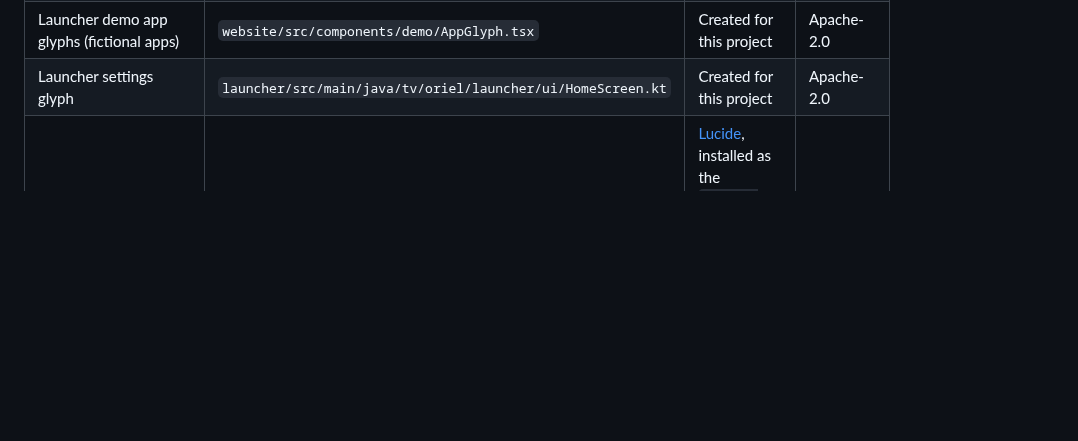
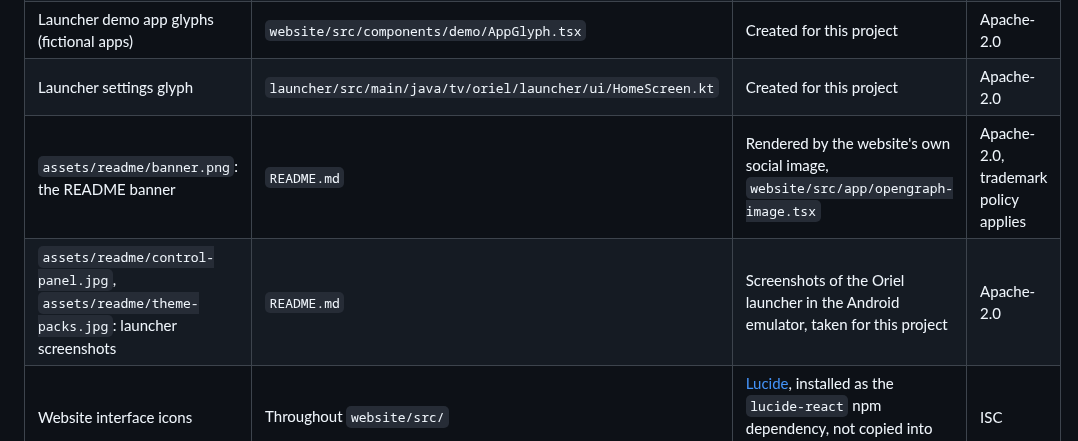
Before and after one commit to vishwavinoth/oriel-tv, a Markdown page: assets/README.md, the part around the change. Rendered like a GitHub page; blank space fills up the shorter version.

```diff
--- a/assets/README.md
+++ b/assets/README.md
@@ -8,6 +8,8 @@ Every font, icon, image, and other media file used by Oriel must be listed here
 | Wallpapers ("atmospheres": Dusk, Lagoon, Aurora, Ember, Mist, Dawn) | Website and launcher, generated from `shared/design-tokens/tokens.json` | Created for this project as gradient definitions | Apache-2.0 |
 | Launcher demo app glyphs (fictional apps) | `website/src/components/demo/AppGlyph.tsx` | Created for this project | Apache-2.0 |
 | Launcher settings glyph | `launcher/src/main/java/tv/oriel/launcher/ui/HomeScreen.kt` | Created for this project | Apache-2.0 |
+| `assets/readme/banner.png`: the README banner | `README.md` | Rendered by the website's own social image, `website/src/app/opengraph-image.tsx` | Apache-2.0, trademark policy applies |
+| `assets/readme/control-panel.jpg`, `assets/readme/theme-packs.jpg`: launcher screenshots | `README.md` | Screenshots of the Oriel launcher in the Android emulator, taken for this project | Apache-2.0 |
 | Website interface icons | Throughout `website/src/` | [Lucide](https://lucide.dev), installed as the `lucide-react` npm dependency, not copied into the repository | ISC |
 
 ## Fonts
```
Also changed, not shown: README.md (+71 -22 lines), assets/readme/banner.png (added), assets/readme/control-panel.jpg (added), assets/readme/theme-packs.jpg (added).
